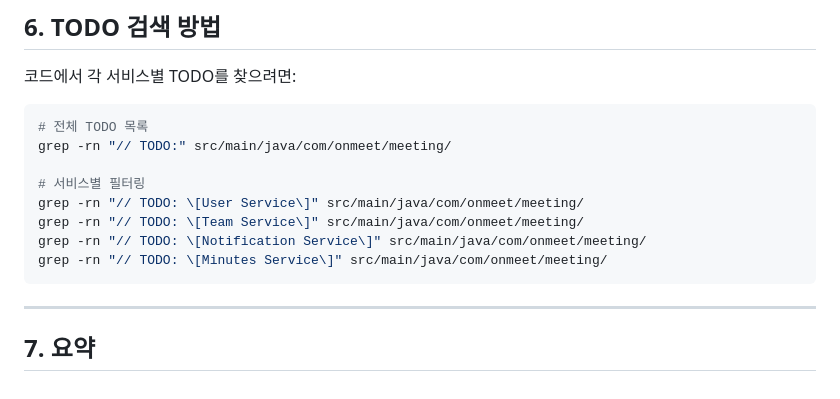
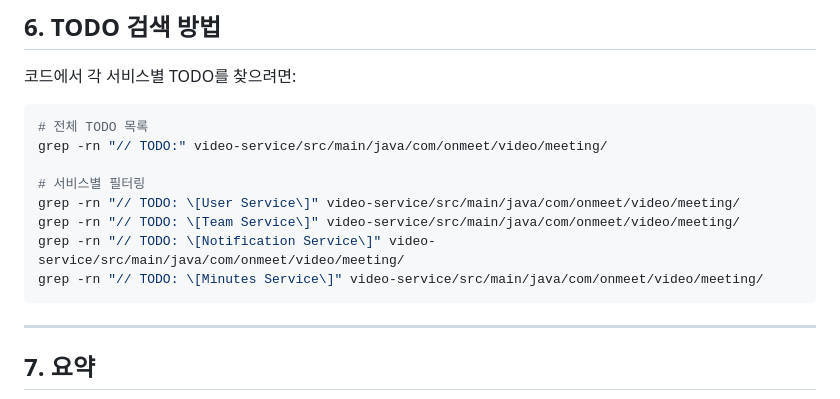
Before and after one commit to evencoding/onmeet-backend, a Markdown page: docs/VIDEO_SERVICE_INTEGRATION_GUIDE.md, the part around the change. GitHub-like rendering.

Commit message:
[fix] 패키지 수정 완료

````diff
--- a/docs/VIDEO_SERVICE_INTEGRATION_GUIDE.md
+++ b/docs/VIDEO_SERVICE_INTEGRATION_GUIDE.md
@@ -337,13 +337,13 @@ LiveKit ──► POST /webhook/livekit (track_unpublished, source=SCREEN_SHARE)
 
 ```bash
 # 전체 TODO 목록
-grep -rn "// TODO:" src/main/java/com/onmeet/meeting/
+grep -rn "// TODO:" video-service/src/main/java/com/onmeet/video/meeting/
 
 # 서비스별 필터링
-grep -rn "// TODO: \[User Service\]" src/main/java/com/onmeet/meeting/
-grep -rn "// TODO: \[Team Service\]" src/main/java/com/onmeet/meeting/
-grep -rn "// TODO: \[Notification Service\]" src/main/java/com/onmeet/meeting/
-grep -rn "// TODO: \[Minutes Service\]" src/main/java/com/onmeet/meeting/
+grep -rn "// TODO: \[User Service\]" video-service/src/main/java/com/onmeet/video/meeting/
+grep -rn "// TODO: \[Team Service\]" video-service/src/main/java/com/onmeet/video/meeting/
+grep -rn "// TODO: \[Notification Service\]" video-service/src/main/java/com/onmeet/video/meeting/
+grep -rn "// TODO: \[Minutes Service\]" video-service/src/main/java/com/onmeet/video/meeting/
 ```
 
 ---
````
